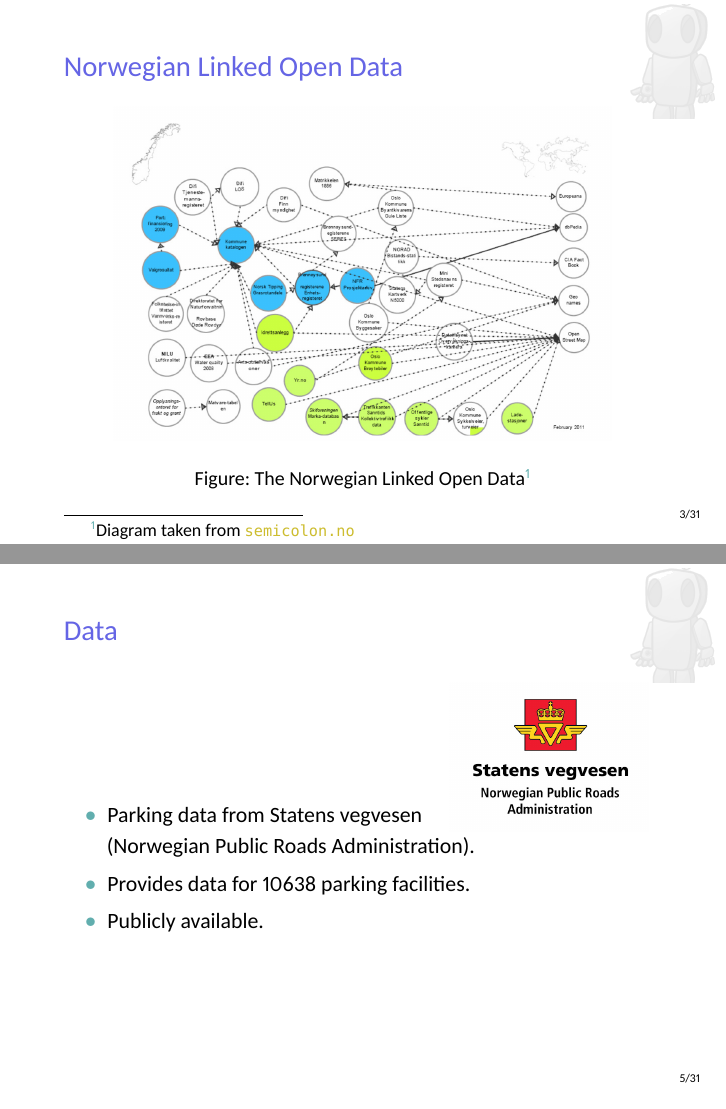
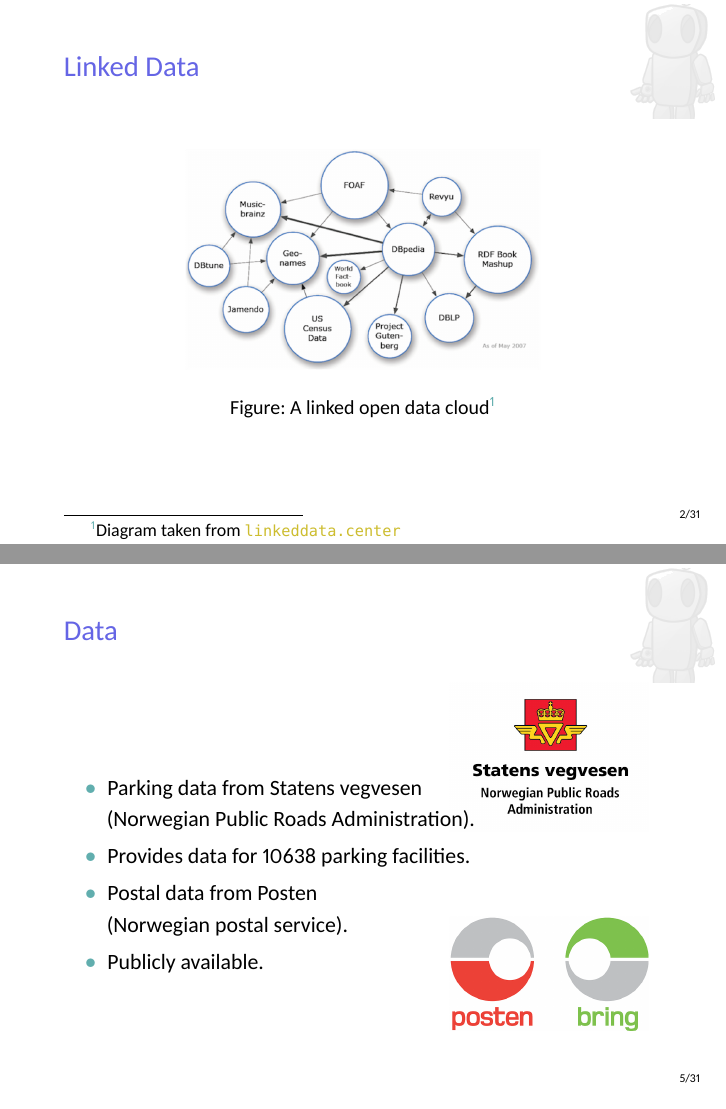
Before and after one commit to Feqzz/data-management-group-project, LaTeX slides (docs/presentation/template/main.tex): pages 4 and 6 of 32 before the commit and pages 3 and 6 of 32 after it, joined at a grey line. Compiled offline with XeLaTeX.

Commit message:
Add some info to the slides

```diff
--- a/docs/presentation/template/main.tex
+++ b/docs/presentation/template/main.tex
@@ -34,14 +34,18 @@
 	\end{frame}}
 
 	\section{Introduction}
+
 	\subsection{Linked Data}
-
 	\begin{frame}{Linked Data}
 
+		\begin{figure}
+			\includegraphics[scale=0.40]{resources/lod.png}
+			\caption{A linked open data cloud\footnote[frame]{%
+				Diagram taken from \url{linkeddata.center} }}
+		\end{figure}
 	\end{frame}
 
 	\subsection{Norwegian Linked Open Data}
-
 	\begin{frame}{Norwegian Linked Open Data}
 		\begin{figure}
 			\includegraphics[scale=0.19]{resources/norwegian-lod.png}
@@ -68,10 +72,18 @@
 				\includegraphics[width=35mm]{resources/sv.jpg}
 				};
 		\end{tikzpicture}%
+		\begin{tikzpicture}[overlay,remember picture]
+			\node[anchor=south east,xshift=-35pt,yshift=35pt]
+			at (current page.south east) {
+				\includegraphics[width=35mm]{resources/posten.png}
+				};
+		\end{tikzpicture}%
 		\begin{itemize}
 			\item Parking data from Statens vegvesen\\
 				(Norwegian Public Roads Administration).
 			\item Provides data for 10638 parking facilities.
+			\item Postal data from Posten\\
+				(Norwegian postal service).
 			\item Publicly available.
 		\end{itemize}
 	\end{frame}
```
Also changed, not shown: docs/presentation/template/Makefile, docs/presentation/template/resources/lod.png (added), docs/presentation/template/resources/posten.png (added), docs/report/figures/parking-place-screenshot.png (added), docs/report/figures/query-screenshot.png (added), 1 other file.
